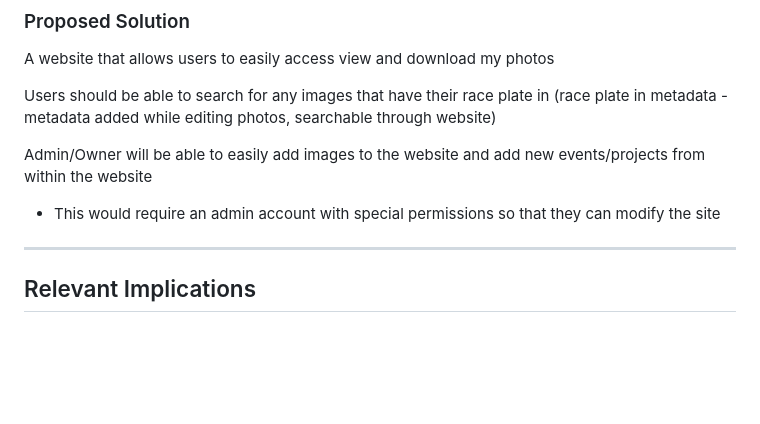
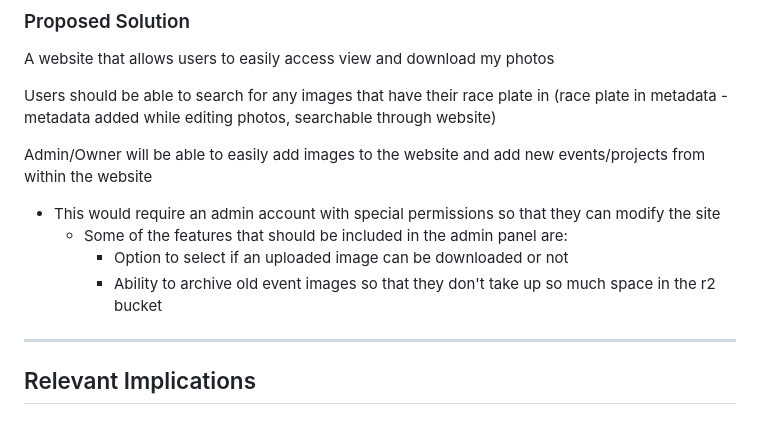
Before and after one commit to rory-stock/300dtd-website-assessment, a Markdown page: Design.md, the part around the change. GitHub-like rendering; blank space fills up the shorter version.

```diff
--- a/Design.md
+++ b/Design.md
@@ -38,6 +38,9 @@ Users should be able to search for any images that have their race plate in (rac
 
 Admin/Owner will be able to easily add images to the website and add new events/projects from within the website
  - This would require an admin account with special permissions so that they can modify the site
+    - Some of the features that should be included in the admin panel are:
+        - Option to select if an uploaded image can be downloaded or not
+        - Ability to archive old event images so that they don't take up so much space in the r2 bucket
 
 -------------------------------------------------
 
```
